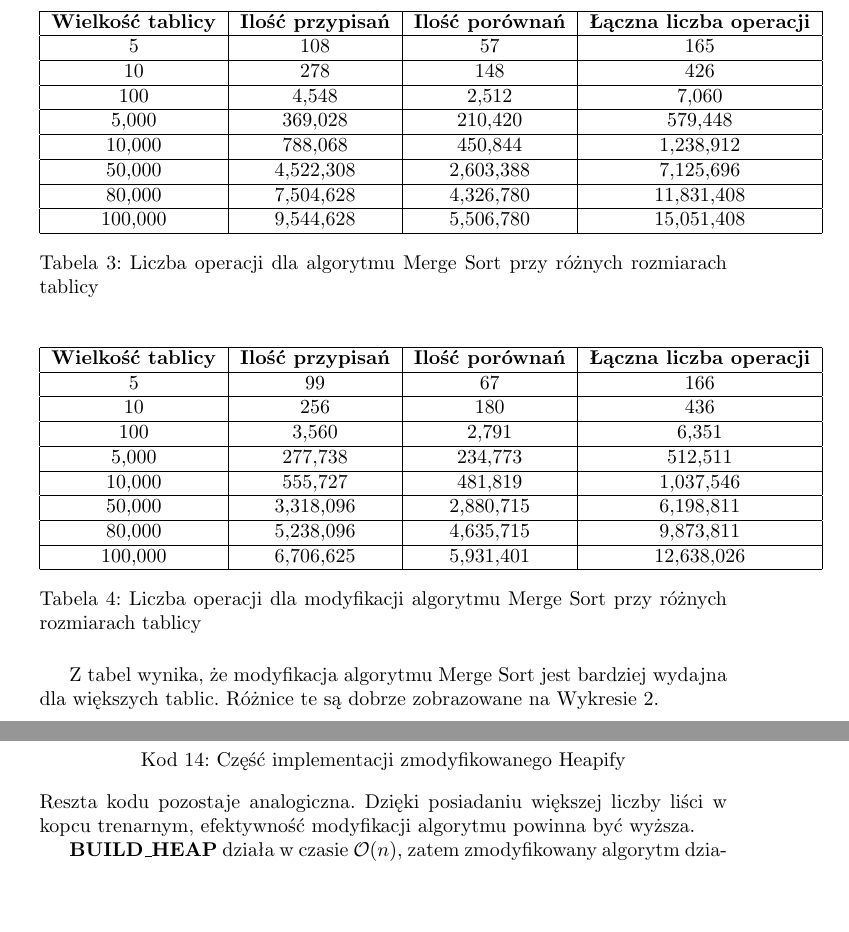
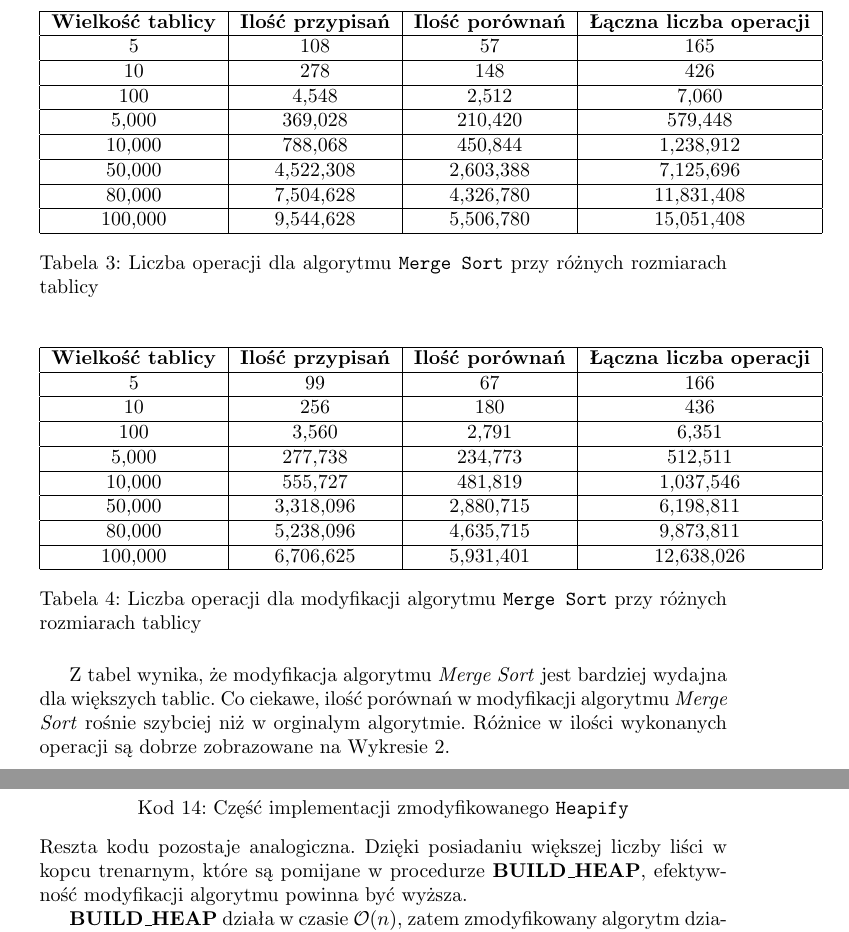
Before and after one commit to initt5/AiSD-Jakub_Zdancewicz, a LaTeX document (lista_1/sprawozdanie/main.tex): two parts of pages 9 and 13 of 15, joined at a grey line, cut so that both start at the same text, the shorter picture padded with empty space. The pictures show the PDF file lista_1/sprawozdanie/Sprawozdanie_lista_1.pdf that the author committed with the source.

Commit message:
Kosmetyczne zmiany

```diff
--- a/lista_1/sprawozdanie/main.tex
+++ b/lista_1/sprawozdanie/main.tex
@@ -36,9 +36,9 @@
 \section{Wstęp}
 Sortowanie to jeden z fundamentalnych problemów informatyki, mający szerokie zastosowanie w wielu dziedzinach. Algorytmy sortowania odgrywają kluczową rolę w wielu aplikacjach, a ich wydajność istotnie wpływa na czas działania. Wybór odpowiedniego algorytmu sortującego jest zatem istotną decyzją podczas tworzenia oprogramowania. W niniejszym sprawozdaniu przeanalizujemy trzy popularne algorytmy sortowania wraz z ich wybranymi modyfikacjami:
 \begin{itemize}
-    \item Insertion Sort
-    \item Merge Sort
-    \item Heap Sort
+    \item \texttt{Insertion Sort}
+    \item \texttt{Merge Sort}
+    \item \texttt{Heap Sort}
 \end{itemize}
 oraz porównamy ich efektywność na zestawach danych o różnych rozmiarach, badając liczbę operacji przypisań i porównań.
 
@@ -58,7 +58,7 @@ gdzie:
 \newpage
 \subsection{Insertion Sort}
 \textit{Insertion Sort} to algorytm działający w czasie $\Theta(n^2)$. Poniżej przedstawiamy kluczowy fragment jego implementacji:
-\begin{lstlisting}[style=mystyle, language=C++, caption={Implementacja Insertion Sort}, label={lst:insertion}]
+\begin{lstlisting}[style=mystyle, language=C++, caption={Implementacja \texttt{Insertion Sort}}, label={lst:insertion}]
 void insertion_sort(float A[], int n)
 {
   for (int i = 1; i < n; ++i)
@@ -81,7 +81,7 @@ Rozważmy modyfikację algorytmu \textit{Insertion Sort} polegającą na jednocz
 
 \newpage
 
-\begin{lstlisting}[style=mystyle, language=C++, caption={Implementacja Modyfikacji Insertion Sort}, label={lst:insertion2}]
+\begin{lstlisting}[style=mystyle, language=C++, caption={Implementacja Modyfikacji \texttt{Insertion Sort}}, label={lst:insertion2}]
 void insertion_sort2(float A[], int n)
 {
   int size = n;
@@ -130,14 +130,14 @@ W tej modyfikacji algorytm przetwarza elementy tablicy parami, co umożliwia jed
 
 W przypadku tablicy o parzystej liczbie elementów algorytm wykonuje dodatkowy krok: wstawia ostatni element tablicy do pozostałej części. Intuicyjnie, zmniejszenie liczby iteracji powinno skutkować mniejszą liczbą porównań i przypisań, co powinno wpłynąć na zwiększenie efektywności algorytmu.
 
-Zakładając, bez utraty ogólności, że na wejściu otrzymujemy tablicę o nieparzystej liczbie elementów \( n \), w pesymistycznym przypadku w każdej iteracji pętli \textbf{for} wykonujemy około 9 operacji oraz 4 operacje za każdą iterację w pętli \textbf{while}. Możemy zatem ilość operacji zapisać jako sumę:
+Zakładając, bez utraty ogólności, że na wejściu otrzymujemy tablicę o nieparzystej liczbie elementów $n$, w pesymistycznym przypadku w każdej iteracji pętli \textbf{for} wykonujemy około 9 operacji oraz 4 operacje za każdą iterację w pętli \textbf{while}. Możemy zatem ilość operacji zapisać jako sumę:
 \[
     T(n) = \sum_{i=1}^{\frac{n-1}{2}} 4i + 9 = 4 \cdot \frac{\left(\frac{n-1}{2}\right)\left(\frac{n-1}{2} + 1\right)}{2} + 9 \cdot \frac{n-1}{2} = \Theta(n^2)
 \]
 
-W przypadku gdy tablica ma parzystą długość, dodajemy dodatkowe \( 4(n-1) \) operacji, co nie zmienia ogólnej złożoności algorytmu.
+W przypadku gdy tablica ma parzystą długość, dodajemy dodatkowe $4(n-1)$ operacji, co nie zmienia ogólnej złożoności algorytmu.
 \subsubsection{Wyniki dla Insertion Sort}
-Tabele poniżej przedstawiają wyniki eksperymentów dla algorytmu Insertion Sort oraz jego modyfikacji na tablicach o różnej wielkości:
+Tabele poniżej przedstawiają wyniki eksperymentów dla algorytmu \textit{Insertion Sort} oraz jego modyfikacji na tablicach o różnej wielkości:
 \begin{table}[H]
     \centering
     \begin{tabular}{|c|c|c|c|}
@@ -150,9 +150,9 @@ Tabele poniżej przedstawiają wyniki eksperymentów dla algorytmu Insertion Sor
     10,000 & 50,094,315 & 50,084,316 & 100,178,631 \\ \hline
     50,000 & 1,246,816,445 & 1,246,816,446 & 2,493,582,891 \\ \hline
     80,000 & 3,200,278,104 & 3,200,278,105 & 6,400,476,209 \\ \hline
-    100,000 & 5,000,376,268 & 5,000,376,261 & 10,000,652,537 \\ \hline
+    100,000 & 5,000,376,268 & 5,000,376,269 & 10,000,652,537 \\ \hline
     \end{tabular}
-    \caption{Liczba operacji dla algorytmu Insertion Sort przy różnych rozmiarach tablicy}
+    \caption{Liczba operacji dla algorytmu \texttt{Insertion Sort} przy różnych rozmiarach tablicy}
     \label{tab:insertion_results}
 \end{table}
 
@@ -170,10 +170,10 @@ Tabele poniżej przedstawiają wyniki eksperymentów dla algorytmu Insertion Sor
     80,000 & 2,131,445,810 & 2,131,405,792 & 4,262,851,602 \\ \hline
     100,000 & 3,332,835,201 & 3,332,785,140 & 6,665,620,341 \\ \hline
     \end{tabular}
-    \caption{Liczba operacji dla modyfikacji algorytmu Insertion Sort przy różnych rozmiarach tablicy}
+    \caption{Liczba operacji dla modyfikacji algorytmu \texttt{Insertion Sort} przy różnych rozmiarach tablicy}
     \label{tab:m_insertion_results}
 \end{table}
-Co ciekawe, dla tablicy o długości \( n \) algorytm Insertion Sort wykonuje średnio $n^2$ operacji. Z tabeli jednoznacznie wynika, że modyfikacja algorytmu Insertion Sort jest bardziej wydajna dla większych tablic. Różnice te są dobrze zobrazowane na Wykresie \ref{fig:insertion}.
+Co ciekawe, dla tablicy o długości $n$ algorytm \textit{Insertion Sort} wykonuje średnio $n^2$ operacji. Z tabeli jednoznacznie wynika, że modyfikacja algorytmu \textit{Insertion Sort} jest bardziej wydajna dla większych tablic. Różnice te są dobrze zobrazowane na Wykresie \ref{fig:insertion}.
 \begin{figure}[H]
     \centering
     \includegraphics[width=0.8\textwidth]{Figure_1.png}
@@ -181,8 +181,8 @@ Co ciekawe, dla tablicy o długości \( n \) algorytm Insertion Sort wykonuje ś
     \label{fig:insertion}
 \end{figure}
 \subsection{Merge Sort}
-\textit{Merge Sort} to algorytm sortowania działający w czasie \( \Theta(n \log n) \). Poniżej przedstawiamy kluczowy fragment jego implementacji:
-\begin{lstlisting}[style=mystyle, language=C++, caption={Implementacja Merge Sort}, label={lst:mergesort}]
+\textit{Merge Sort} to algorytm sortowania działający w czasie $\Theta(n \log n)$. Poniżej przedstawiamy kluczowy fragment jego implementacji:
+\begin{lstlisting}[style=mystyle, language=C++, caption={Implementacja \texttt{Merge Sort}}, label={lst:mergesort}]
 void merge_sort(float A[], int p, int k)
 {
   if (p < k)
@@ -196,11 +196,11 @@ void merge_sort(float A[], int p, int k)
 \end{lstlisting}
 Algorytm działa poprzez rekurencyjne dzielenie tablicy na dwie podtablice aż do momentu, gdy każda z nich ma tylko jeden element. Takie tablice jednoelementowe są naturalnie posortowane. Następnie następuje proces łączenia dwóch posortowanych podtablic w jedną większą.
 
-Funkcja \texttt{merge}, odpowiedzialna za łączenie posortowanych podtablic, jest zdefiniowana w następujący sposób:
+Funkcja \textbf{MERGE}, odpowiedzialna za łączenie posortowanych podtablic, jest zdefiniowana w następujący sposób:
 
 \newpage
 
-\begin{lstlisting}[style=mystyle, language=C++, caption={Implementacja Merge}, label={lst:merge}]
+\begin{lstlisting}[style=mystyle, language=C++, caption={Implementacja \texttt{Merge}}, label={lst:merge}]
 void merge(float A[], int p, int s, int k)
 {
   int n1 = s - p + 1;
@@ -234,11 +234,11 @@ void merge(float A[], int p, int s, int k)
   }
 }
 \end{lstlisting}
-Funkcja \texttt{merge} przypisuje elementy z tablicy \( A[p \ldots s] \) do tablicy \( L \) oraz elementy z tablicy \( A[s+1 \ldots k] \) do tablicy \( R \). Następnie iteruje przez tablice \( L \) i \( R \), wybierając za każdym razem mniejszy element i wstawiając go w odpowiednie miejsce w tablicy \( A \). Na wyjściu otrzymujemy posortowaną tablicę, składającą się z elementów \( A[p \ldots s] \) i \( A[s+1 \ldots k] \).
+Funkcja \textbf{MERGE} przypisuje elementy z tablicy $A[p \ldots s]$ do tablicy $L$ oraz elementy z tablicy $A[s+1 \ldots k]$ do tablicy $R$. Następnie iteruje przez tablice $L$ i $R$, wybierając za każdym razem mniejszy element i wstawiając go w odpowiednie miejsce w tablicy $A$. Na wyjściu otrzymujemy posortowaną tablicę, składającą się z elementów $A[p \ldots s]$ i $A[s+1 \ldots k]$.
 \subsubsection{Modyfikacja Merge Sort}
-W tej modyfikacji algorytm dzieli tablicę na trzy części zamiast dwóch. Kluczowe różnice w implementacji tego algorytmu w porównaniu do oryginalnej wersji obejmuje dodanie nowych miejsc podziału oraz dodanie dodatkowego rekurencyjnego wywołania w funkcji \texttt{merge\_sort}:
+W tej modyfikacji algorytm dzieli tablicę na trzy części zamiast dwóch. Kluczowe różnice w implementacji tego algorytmu w porównaniu do oryginalnej wersji obejmuje dodanie nowych miejsc podziału oraz dodanie dodatkowego rekurencyjnego wywołania w funkcji \textbf{MERGE\_SORT}:
 
-\begin{lstlisting}[style=mystyle, language=C++, caption={Fragment implementacji modyfikacji Merge Sort}, label={lst:mergesort2}]
+\begin{lstlisting}[style=mystyle, language=C++, caption={Fragment implementacji modyfikacji \texttt{Merge Sort}}, label={lst:mergesort2}]
 int s1 = p + (k - p) / 3;
 int s2 = p + 2 * ((k - p) / 3);
 merge_sort(A, p, s1);
@@ -247,13 +247,13 @@ merge_sort(A, s2 + 1, k);
 merge(A, p, s1, s2, k);
 \end{lstlisting}
 
-Dodatkowo w funkcji \texttt{merge} wprowadzamy nową tablicę \( M \):
-\begin{lstlisting}[style=mystyle, language=C++, caption={Fragment implementacji modyfikacji Merge}, label={lst:merge2}]
+Dodatkowo w funkcji \textbf{MERGE} wprowadzamy nową tablicę $M$:
+\begin{lstlisting}[style=mystyle, language=C++, caption={Fragment implementacji modyfikacji \texttt{Merge}}, label={lst:merge2}]
 float M[n2 + 1];
 \end{lstlisting}
 
 Działanie zmienionej funkcji jest analogiczne do oryginalnej, z tą różnicą, że łączenie odbywa się teraz dla trzech tablic zamiast dwóch:
-\begin{lstlisting}[style=mystyle, language=C++, caption={Fragment implementacji modyfikacji Merge}, label={lst:merge2l}]
+\begin{lstlisting}[style=mystyle, language=C++, caption={Fragment implementacji modyfikacji \texttt{Merge}}, label={lst:merge2l}]
 int i = 0;
 int j = 0;
 int z = 0;
@@ -277,7 +277,7 @@ for (int l = p; l <= k; ++l)
     }
 }
 \end{lstlisting}
-Ilość operacji wykonywanych przez modyfikację algorytmu Merge możemy opisać poprzez rekurencyjne równanie:
+Ilość operacji wykonywanych przez modyfikację algorytmu \textit{Merge Sort} możemy opisać poprzez rekurencyjne równanie:
 \[
     T(n) = 3T(n/3) + n
 \]
@@ -287,7 +287,7 @@ Możemy zatem zapisać:
 \]
 Intuicyjnie, dzięki szybszemu przejściu do zbiorów jednoelementowych, modyfikacja powinna być bardziej efektywny od orginału.
 \subsubsection{Wyniki dla Merge Sort}
-Tabele poniżej przedstawiają wyniki eksperymentów dla algorytmu Merge Sort oraz jego modyfikacji na tablicach o różnej wielkości:
+Tabele poniżej przedstawiają wyniki eksperymentów dla algorytmu \textit{Merge Sort} oraz jego modyfikacji na tablicach o różnej wielkości:
 \begin{table}[H]
     \centering
     \begin{tabular}{|c|c|c|c|}
@@ -302,7 +302,7 @@ Tabele poniżej przedstawiają wyniki eksperymentów dla algorytmu Merge Sort or
     80,000 & 7,504,628 & 4,326,780 & 11,831,408 \\ \hline
     100,000 & 9,544,628 & 5,506,780 & 15,051,408 \\ \hline
     \end{tabular}
-    \caption{Liczba operacji dla algorytmu Merge Sort przy różnych rozmiarach tablicy}
+    \caption{Liczba operacji dla algorytmu \texttt{Merge Sort} przy różnych rozmiarach tablicy}
     \label{tab:merge_results}
 \end{table}
 
@@ -320,11 +320,11 @@ Tabele poniżej przedstawiają wyniki eksperymentów dla algorytmu Merge Sort or
     80,000 & 5,238,096 & 4,635,715 & 9,873,811 \\ \hline
     100,000 & 6,706,625 & 5,931,401 & 12,638,026 \\ \hline
     \end{tabular}
-    \caption{Liczba operacji dla modyfikacji algorytmu Merge Sort przy różnych rozmiarach tablicy}
+    \caption{Liczba operacji dla modyfikacji algorytmu \texttt{Merge Sort} przy różnych rozmiarach tablicy}
     \label{tab:m_merge_results}
 \end{table}
 
-Z tabel wynika, że modyfikacja algorytmu Merge Sort jest bardziej wydajna dla większych tablic. Różnice te są dobrze zobrazowane na Wykresie \ref{fig:merge}.
+Z tabel wynika, że modyfikacja algorytmu \textit{Merge Sort} jest bardziej wydajna dla większych tablic. Co ciekawe, ilość porównań w modyfikacji algorytmu \textit{Merge Sort} rośnie szybciej niż w orginalym algorytmie. Różnice w ilości wykonanych operacji są dobrze zobrazowane na Wykresie \ref{fig:merge}.
 
 \begin{figure}[H]
     \centering
@@ -333,8 +333,8 @@ Z tabel wynika, że modyfikacja algorytmu Merge Sort jest bardziej wydajna dla w
     \label{fig:merge}
 \end{figure}
 \subsection{Heap Sort}
-\textit{Heap Sort} to algorytm sortowania działający w czasie \( \bigO (n \log n) \). Poniżej przedstawiamy kluczowy fragment jego implementacji:
-\begin{lstlisting}[style=mystyle, language=C++, caption={Implementacja Heap Sort}, label={lst:heapsort}]
+\textit{Heap Sort} to algorytm sortowania działający w czasie $\bigO (n \log n)$. Poniżej przedstawiamy kluczowy fragment jego implementacji:
+\begin{lstlisting}[style=mystyle, language=C++, caption={Implementacja \texttt{Heap Sort}}, label={lst:heapsort}]
 void heap_sort(heap &A, int n)
 {
   build_heap(A, n);
@@ -352,7 +352,7 @@ Algorytm jest oparty na strukturze kopca binarnego (dokładniej, na kopcu typu m
 
 \newpage
 
-\begin{lstlisting}[style=mystyle, language=C++, caption={Implementacja Heap}, label={lst:heap}]
+\begin{lstlisting}[style=mystyle, language=C++, caption={Implementacja \texttt{Heap}}, label={lst:heap}]
 struct heap
 {
   float *array;
@@ -368,8 +368,8 @@ struct heap
   }
 };
 \end{lstlisting}
-Dodatkowo definiujemy dwie funkcje \textbf{left} oraz \textbf{right} zwracające lewe i prawe dziecko węzła o indeksie \( i \):
-\begin{lstlisting}[style=mystyle, language=C++, caption={Implementacja Left i Right}, label={lst:lr}]
+Dodatkowo definiujemy dwie funkcje \textbf{LEFT} oraz \textbf{RIGHT} zwracające lewe i prawe dziecko węzła o indeksie $i$:
+\begin{lstlisting}[style=mystyle, language=C++, caption={Implementacja \texttt{Left} i \texttt{Right}}, label={lst:lr}]
 int left(int i)
 {
   return 2 * i + 1;
@@ -380,8 +380,8 @@ int right(int i)
   return 2 * i + 2;
 }
 \end{lstlisting}
-Definiujemy również funkcję \textbf{heapify}, która rekurencyjnie naprawia własność \textbf{MAX\_HEAP} dla węzła o indeksie \( i \), pod warunkiem, że poddrzewa o wierzchołkach będących dziećmi węzła o indeksie \( i \) mają już własność \textbf{MAX\_HEAP}. Funkcja działa poprzez zamianę węzła z dzieckiem o największej wartości, jeśli jest to konieczne:
-\begin{lstlisting}[style=mystyle, language=C++, caption={Implementacja Heapify}, label={lst:heapify}]
+Definiujemy również funkcję \textbf{HEAPIFY}, która rekurencyjnie naprawia własność \textbf{MAX\_HEAP} dla węzła o indeksie $i$, pod warunkiem, że poddrzewa o wierzchołkach będących dziećmi węzła o indeksie $i$ mają już własność \textbf{MAX\_HEAP}. Funkcja działa poprzez zamianę węzła z dzieckiem o największej wartości, jeśli jest to konieczne:
+\begin{lstlisting}[style=mystyle, language=C++, caption={Implementacja \texttt{Heapify}}, label={lst:heapify}]
 void heapify(heap &A, int i)
 {
   int l = left(i);
@@ -402,9 +402,9 @@ void heapify(heap &A, int i)
   }
 }
 \end{lstlisting}
-Algorytm działa poprzez zbudowanie kopca z tablicy \textbf{A} przy pomocy funkcji \textbf{build\_heap}, która wywołuje funkcję \textbf{heapify} dla każdego węzła, który nie jest liściem:
+Algorytm działa poprzez zbudowanie kopca z tablicy $A$ przy pomocy funkcji \textbf{BUILD\_HEAP}, która wywołuje funkcję \textbf{HEAPIFY} dla każdego węzła, który nie jest liściem:
 
-\begin{lstlisting}[style=mystyle, language=C++, caption={Implementacja Build Heap}, label={lst:buildheap}]
+\begin{lstlisting}[style=mystyle, language=C++, caption={Implementacja \texttt{Build Heap}}, label={lst:buildheap}]
 void build_heap(heap &A, int n)
 {
   A.heap_size = n;
@@ -415,10 +415,10 @@ void build_heap(heap &A, int n)
 }
 \end{lstlisting}
 
-Następnie, algorytm iteracyjnie zamienia wierzchołek (największy element) z ostatnim liściem (węzłem o największym indeksie), wywołuje funkcję \textbf{heapify} na wierzchołku oraz zmniejsza parametr \textbf{heap\_size} o jeden. Po zakończeniu pętli \textbf{for} otrzymujemy posortowaną tablicę \textbf{A}.
+Następnie, algorytm iteracyjnie zamienia wierzchołek (największy element) z ostatnim liściem (węzłem o największym indeksie), wywołuje funkcję \textbf{HEAPIFY} na wierzchołku oraz zmniejsza parametr \textbf{heap\_size} o jeden. Po zakończeniu pętli \textbf{for} otrzymujemy posortowaną tablicę $A$.
 \subsubsection{Modyfikacja Heap Sort}
 W tej modyfikacji algorytm używa kopców trenarnych zamiast binarnych. Kluczowe różnice w implementacji tego algorytmu w porównaniu do oryginalnej wersji obejmuje dodanie funkcji \textbf{MID}, która zwraca środkowe dziecko węzła, oraz zmiana kodu funkcji \textbf{LEFT} i \textbf{RIGHT}:
-\begin{lstlisting}[style=mystyle, language=C++, caption={Implementacja Left, Mid i Right}, label={lst:lmr}]
+\begin{lstlisting}[style=mystyle, language=C++, caption={Implementacja \texttt{Left}, \texttt{Mid} i \texttt{Right}}, label={lst:lmr}]
 int left(int i)
 {
   return 3 * i + 1;
@@ -436,7 +436,7 @@ int right(int i)
 }
 \end{lstlisting}
 Dodatkowo, w funkcji \textbf{HEAPIFY} wybieramy największe dziecko z trzech zamiast dwóch:
-\begin{lstlisting}[style=mystyle, language=C++, caption={Część implementacji zmodyfikowanego Heapify}, label={lst:buildheap2}]
+\begin{lstlisting}[style=mystyle, language=C++, caption={Część implementacji zmodyfikowanego \texttt{Heapify}}, label={lst:buildheap2}]
   int l = left(i);
   int m = mid(i);
   int r = right(i);
@@ -455,12 +455,12 @@ Dodatkowo, w funkcji \textbf{HEAPIFY} wybieramy największe dziecko z trzech zam
     largest = r;
   }
 \end{lstlisting}
-Reszta kodu pozostaje analogiczna. Dzięki posiadaniu większej liczby liści w kopcu trenarnym, efektywność modyfikacji algorytmu powinna być wyższa.
+Reszta kodu pozostaje analogiczna. Dzięki posiadaniu większej liczby liści w kopcu trenarnym, które są pomijane w procedurze \textbf{BUILD\_HEAP}, efektywność modyfikacji algorytmu powinna być wyższa.
 
-\textbf{BUILD\_HEAP} działa w czasie \( \bigO(n) \), zatem zmodyfikowany algorytm działa w czasie \( \bigO (n \log n) \).
+\textbf{BUILD\_HEAP} działa w czasie $\bigO(n)$, zatem zmodyfikowany algorytm działa w czasie $\bigO (n \log n)$.
 
 \subsubsection{Wyniki dla Heap Sort}
-Tabele poniżej przedstawiają wyniki eksperymentów dla algorytmu Heap Sort oraz jego modyfikacji na tablicach o różnej wielkości:
+Tabele poniżej przedstawiają wyniki eksperymentów dla algorytmu \textit{Heap Sort} oraz jego modyfikacji na tablicach o różnej wielkości:
 \begin{table}[H]
     \centering
     \begin{tabular}{|c|c|c|c|}
@@ -475,7 +475,7 @@ Tabele poniżej przedstawiają wyniki eksperymentów dla algorytmu Heap Sort ora
     80,000 & 9,412,168 & 6,487,715 & 15,899,883 \\ \hline
     100,000 & 12,012,335 & 8,274,443 & 20,286,778 \\ \hline
     \end{tabular}
-    \caption{Liczba operacji dla algorytmu Heap Sort przy różnych rozmiarach tablicy}
+    \caption{Liczba operacji dla algorytmu \texttt{Heap Sort} przy różnych rozmiarach tablicy}
     \label{tab:heap_results}
 \end{table}
 
@@ -493,11 +493,11 @@ Tabele poniżej przedstawiają wyniki eksperymentów dla algorytmu Heap Sort ora
     80,000 & 7,338,882 & 6,037,845 & 13,376,727 \\ \hline
     100,000 & 9,348,531 & 7,686,258 & 17,034,789 \\ \hline
     \end{tabular}
-    \caption{Liczba operacji dla modyfikacji algorytmu Heap Sort przy różnych rozmiarach tablicy}
+    \caption{Liczba operacji dla modyfikacji algorytmu \texttt{Heap Sort} przy różnych rozmiarach tablicy}
     \label{tab:m_heap_results}
 \end{table}
 
-Z tabel wynika, że modyfikacja algorytmu Heap Sort jest bardziej wydajna dla większych tablic. Różnice te są dobrze zobrazowane na Wykresie \ref{fig:heap}.
+Z tabel wynika, że modyfikacja algorytmu \textit{Heap Sort} jest bardziej wydajna dla większych tablic. Różnice te są dobrze zobrazowane na Wykresie \ref{fig:heap}.
 
 \begin{figure}[H]
     \centering
```
Also changed, not shown: lista_1/sprawozdanie/Sprawozdanie_lista_1.pdf.
